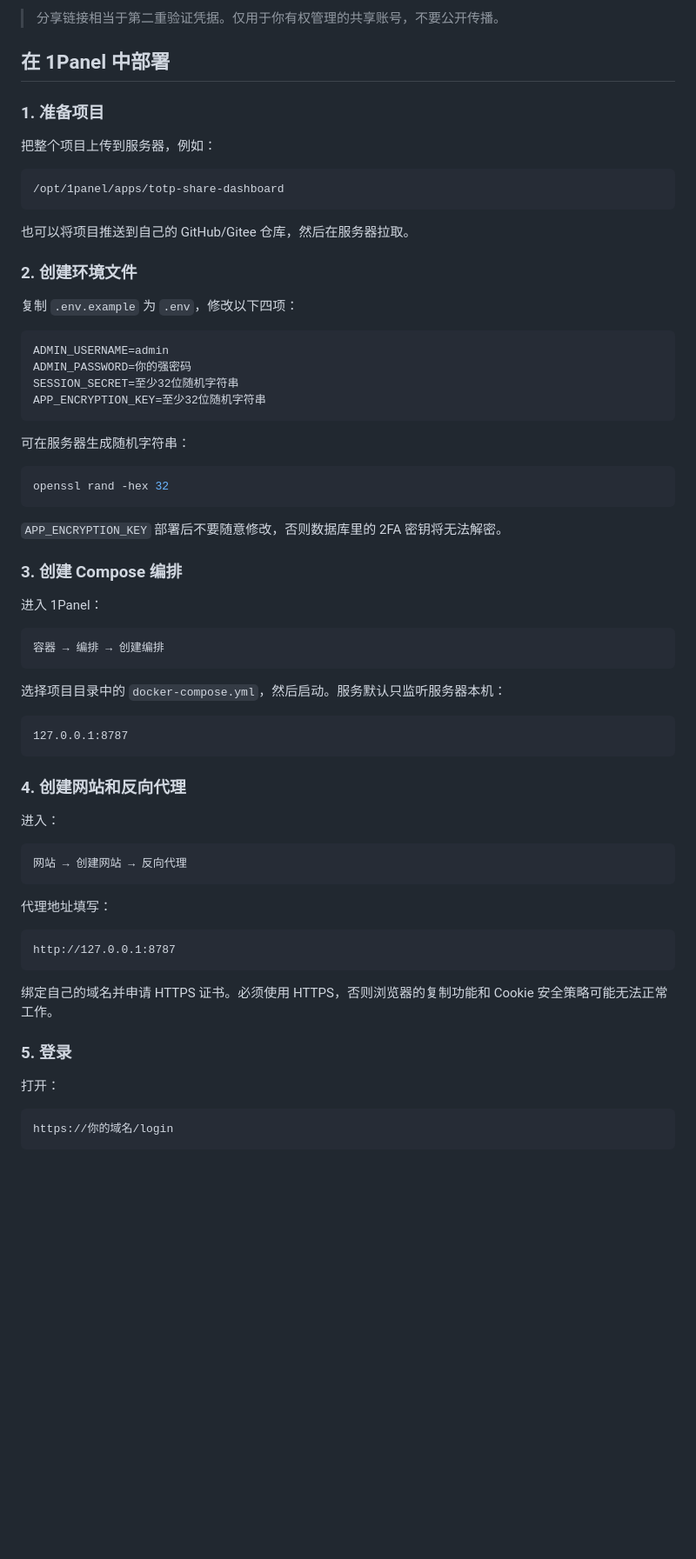
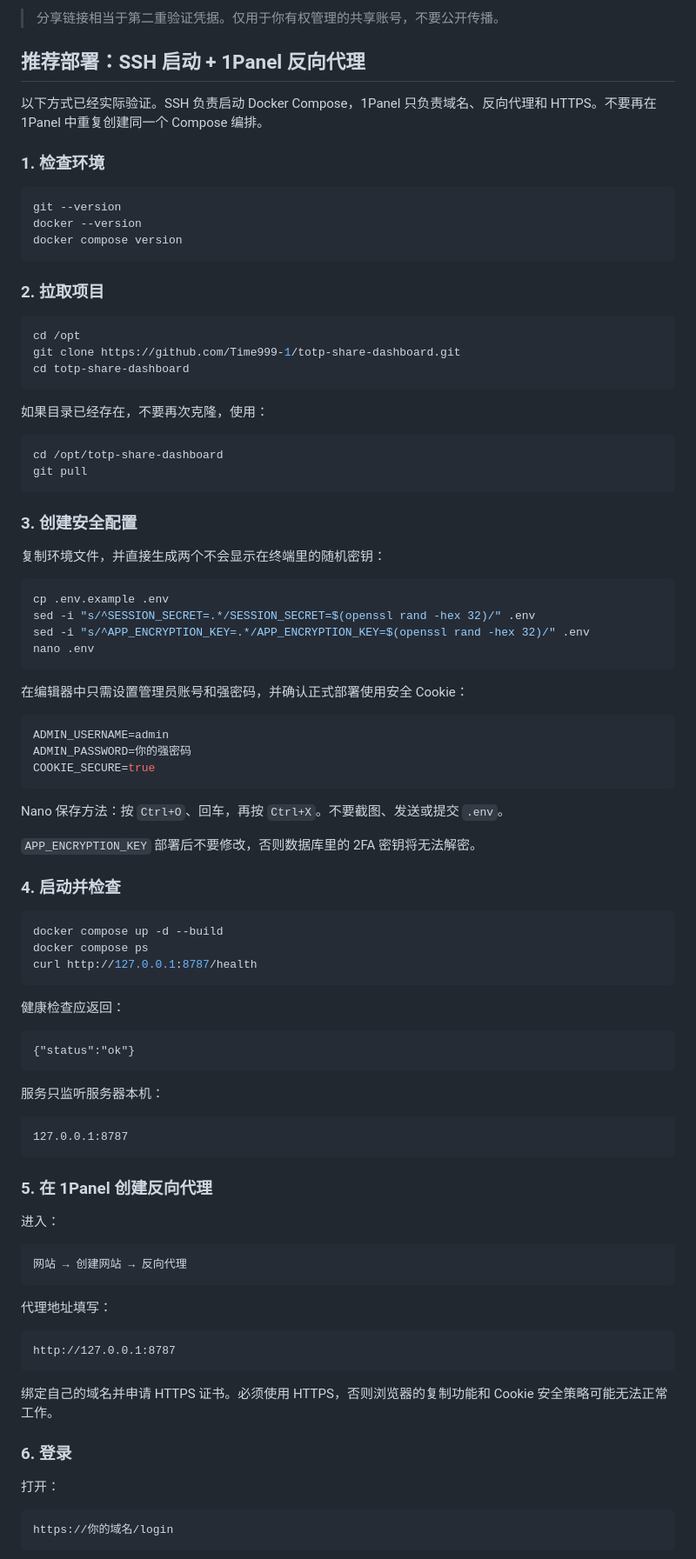
Before and after one commit to Time999-1/totp-share-dashboard, a Markdown page: README.md, the part around one of its changes. Shown at 87% size. GitHub-like rendering; blank space fills up the shorter version.

Commit message:
docs: correct deployment workflow

````diff
--- a/README.md
+++ b/README.md
@@ -20,52 +20,77 @@
 
 > 分享链接相当于第二重验证凭据。仅用于你有权管理的共享账号，不要公开传播。
 
-## 在 1Panel 中部署
+## 推荐部署：SSH 启动 + 1Panel 反向代理
 
-### 1. 准备项目
+以下方式已经实际验证。SSH 负责启动 Docker Compose，1Panel 只负责域名、反向代理和 HTTPS。不要再在 1Panel 中重复创建同一个 Compose 编排。
 
-把整个项目上传到服务器，例如：
+### 1. 检查环境
 
-```text
-/opt/1panel/apps/totp-share-dashboard
+```bash
+git --version
+docker --version
+docker compose version
 ```
 
-也可以将项目推送到自己的 GitHub/Gitee 仓库，然后在服务器拉取。
+### 2. 拉取项目
 
-### 2. 创建环境文件
+```bash
+cd /opt
+git clone https://github.com/Time999-1/totp-share-dashboard.git
+cd totp-share-dashboard
+```
 
-复制 `.env.example` 为 `.env`，修改以下四项：
+如果目录已经存在，不要再次克隆，使用：
+
+```bash
+cd /opt/totp-share-dashboard
+git pull
+```
+
+### 3. 创建安全配置
+
+复制环境文件，并直接生成两个不会显示在终端里的随机密钥：
+
+```bash
+cp .env.example .env
+sed -i "s/^SESSION_SECRET=.*/SESSION_SECRET=$(openssl rand -hex 32)/" .env
+sed -i "s/^APP_ENCRYPTION_KEY=.*/APP_ENCRYPTION_KEY=$(openssl rand -hex 32)/" .env
+nano .env
+```
+
+在编辑器中只需设置管理员账号和强密码，并确认正式部署使用安全 Cookie：
 
 ```env
 ADMIN_USERNAME=admin
 ADMIN_PASSWORD=你的强密码
-SESSION_SECRET=至少32位随机字符串
-APP_ENCRYPTION_KEY=至少32位随机字符串
+COOKIE_SECURE=true
 ```
 
-可在服务器生成随机字符串：
+Nano 保存方法：按 `Ctrl+O`、回车，再按 `Ctrl+X`。不要截图、发送或提交 `.env`。
+
+`APP_ENCRYPTION_KEY` 部署后不要修改，否则数据库里的 2FA 密钥将无法解密。
+
+### 4. 启动并检查
 
 ```bash
-openssl rand -hex 32
+docker compose up -d --build
+docker compose ps
+curl http://127.0.0.1:8787/health
 ```
 
-`APP_ENCRYPTION_KEY` 部署后不要随意修改，否则数据库里的 2FA 密钥将无法解密。
-
-### 3. 创建 Compose 编排
-
-进入 1Panel：
+健康检查应返回：
 
 ```text
-容器 → 编排 → 创建编排
+{"status":"ok"}
 ```
 
-选择项目目录中的 `docker-compose.yml`，然后启动。服务默认只监听服务器本机：
+服务只监听服务器本机：
 
 ```text
 127.0.0.1:8787
 ```
 
-### 4. 创建网站和反向代理
+### 5. 在 1Panel 创建反向代理
 
 进入：
 
@@ -81,7 +106,7 @@ http://127.0.0.1:8787
 
 绑定自己的域名并申请 HTTPS 证书。必须使用 HTTPS，否则浏览器的复制功能和 Cookie 安全策略可能无法正常工作。
 
-### 5. 登录
+### 6. 登录
 
 打开：
 
````
Also changed, not shown: other parts of README.md (+4 -0 lines).
